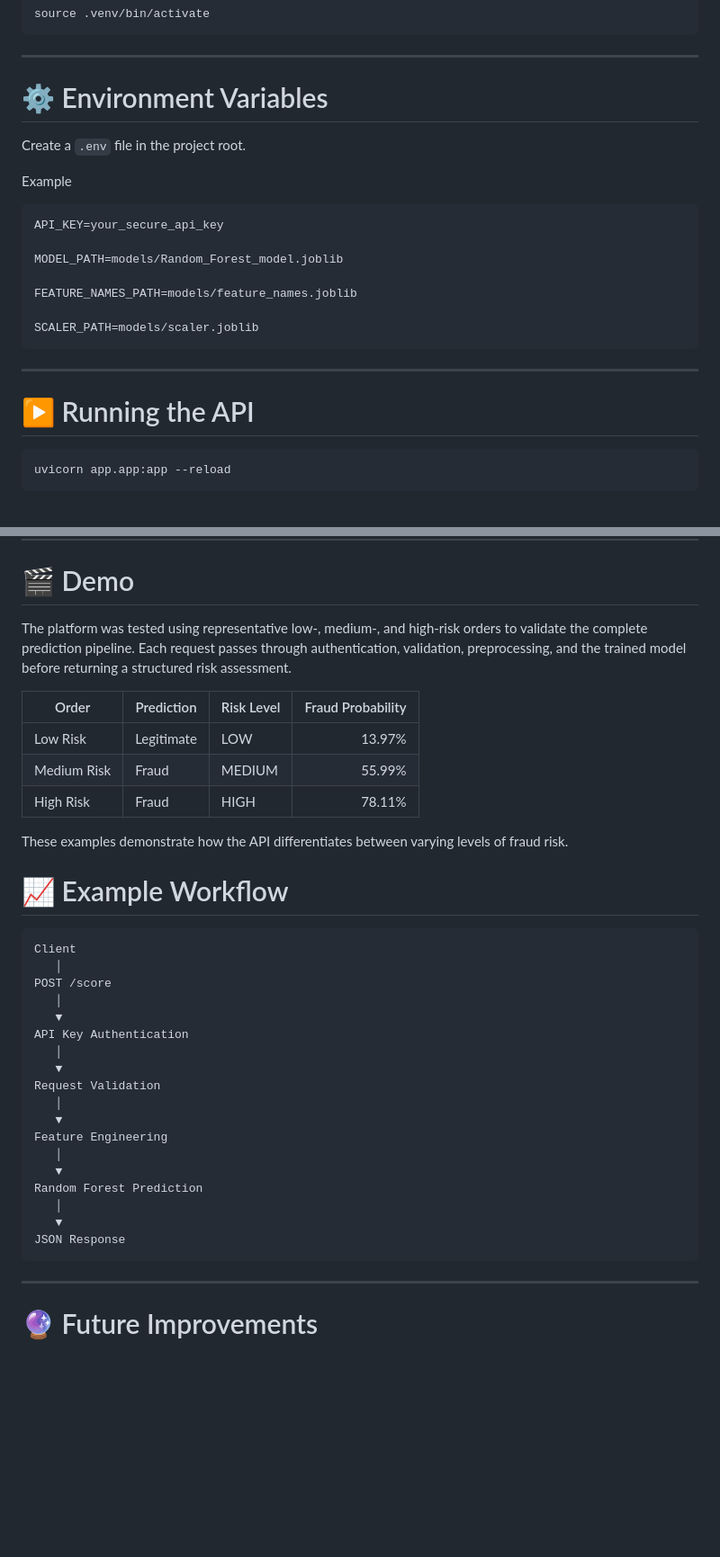
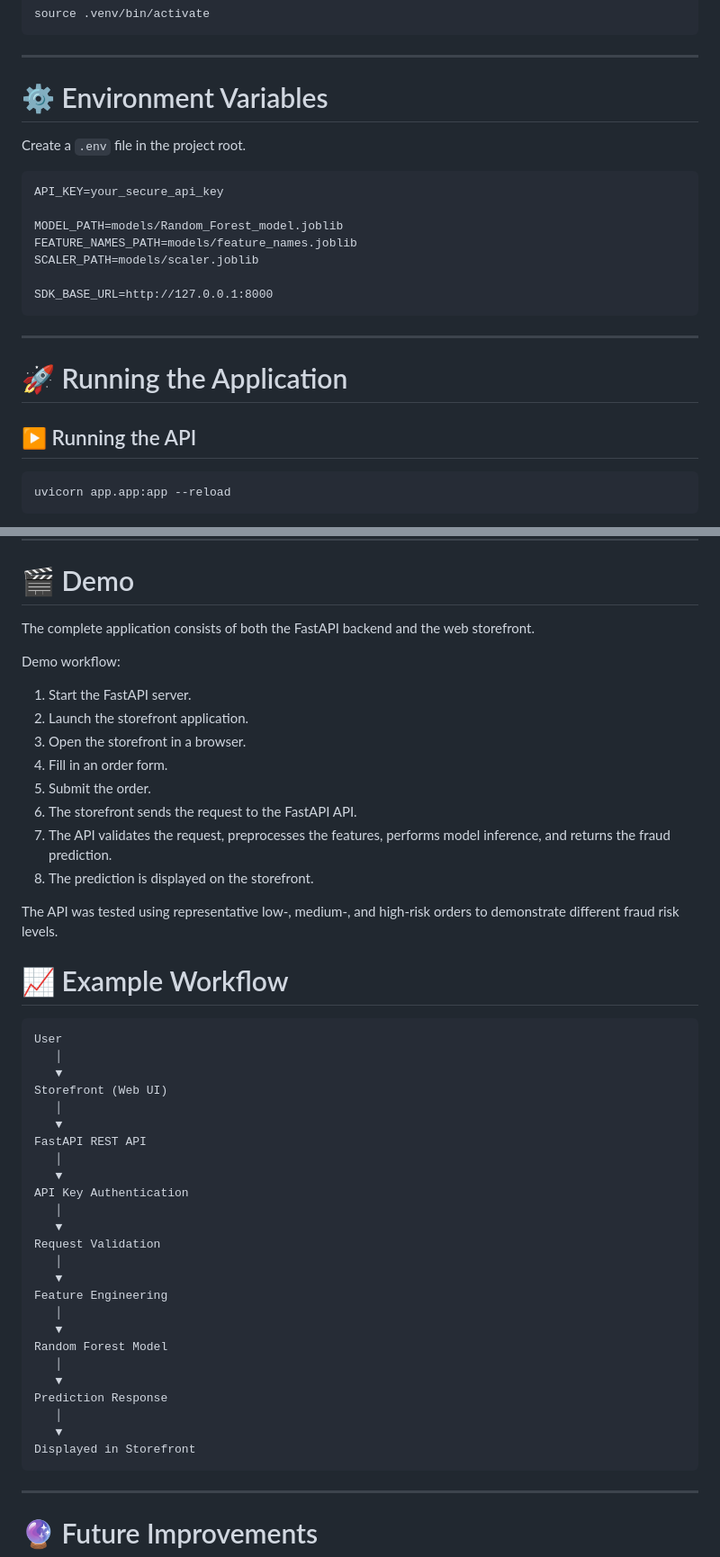
Before and after one commit to Bhav-creator452/order-risk-platform, a Markdown page: README.md, 2 parts joined by grey strips. Shown at 90% size. Rendered like a GitHub page; blank space fills up the shorter version.

Commit message:
Added Storefront section to README

````diff
--- a/README.md
+++ b/README.md
@@ -228,25 +228,24 @@ source .venv/bin/activate
 
 ---
 
-# ⚙ Environment Variables
+# ⚙️ Environment Variables
 
 Create a `.env` file in the project root.
-
-Example
 
 ```text
 API_KEY=your_secure_api_key
 
 MODEL_PATH=models/Random_Forest_model.joblib
+FEATURE_NAMES_PATH=models/feature_names.joblib
+SCALER_PATH=models/scaler.joblib
 
-FEATURE_NAMES_PATH=models/feature_names.joblib
-
-SCALER_PATH=models/scaler.joblib
+SDK_BASE_URL=http://127.0.0.1:8000
 ```
 
 ---
+# 🚀 Running the Application
 
-# ▶ Running the API
+## ▶ Running the API
 
 ```bash
 uvicorn app.app:app --reload
@@ -533,22 +565,33 @@ The API has been manually tested for the following scenarios.
 
 # 🎬 Demo
 
-The platform was tested using representative low-, medium-, and high-risk orders to validate the complete prediction pipeline. Each request passes through authentication, validation, preprocessing, and the trained model before returning a structured risk assessment.
+The complete application consists of both the FastAPI backend and the web storefront.
 
-| Order       | Prediction | Risk Level | Fraud Probability |
-|-------------|------------|------------|------------------:|
-| Low Risk    | Legitimate | LOW        | 13.97%            |
-| Medium Risk | Fraud      | MEDIUM     | 55.99%            |
-| High Risk   | Fraud      | HIGH       | 78.11%            |
+Demo workflow:
 
-These examples demonstrate how the API differentiates between varying levels of fraud risk.
+1. Start the FastAPI server.
+2. Launch the storefront application.
+3. Open the storefront in a browser.
+4. Fill in an order form.
+5. Submit the order.
+6. The storefront sends the request to the FastAPI API.
+7. The API validates the request, preprocesses the features, performs model inference, and returns the fraud prediction.
+8. The prediction is displayed on the storefront.
+
+The API was tested using representative low-, medium-, and high-risk orders to demonstrate different fraud risk levels.
+
+
 
 # 📈 Example Workflow
 
 ```
-Client
+User
    │
-POST /score
+   ▼
+Storefront (Web UI)
+   │
+   ▼
+FastAPI REST API
    │
    ▼
 API Key Authentication
@@ -560,10 +603,13 @@ Request Validation
 Feature Engineering
    │
    ▼
-Random Forest Prediction
+Random Forest Model
    │
    ▼
-JSON Response
+Prediction Response
+   │
+   ▼
+Displayed in Storefront
 ```
 
 ---
````
Also changed, not shown: other parts of README.md (+33 -0 lines).
